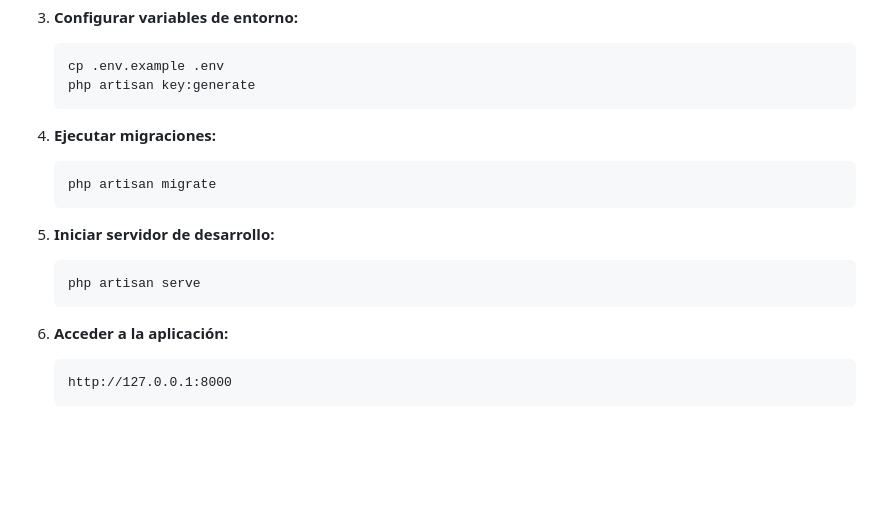
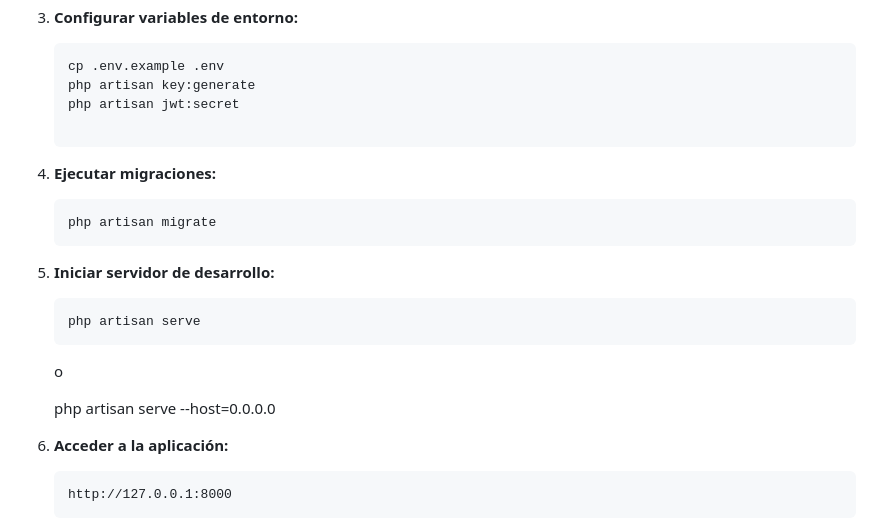
Before and after one commit to JOSE-OMAR-FLORES/DMI, a Markdown page: BackEndApp/README.md, the part around the change. Drawn GitHub-style; blank space fills up the shorter version.

````diff
--- a/BackEndApp/README.md
+++ b/BackEndApp/README.md
@@ -56,6 +56,8 @@ Antes de ejecutar el proyecto, asegúrate de tener instalado:
    ```bash
    cp .env.example .env
    php artisan key:generate
+   php artisan jwt:secret
+
    ```
 
 4. **Ejecutar migraciones:**
@@ -67,6 +69,9 @@ Antes de ejecutar el proyecto, asegúrate de tener instalado:
    ```bash
    php artisan serve
    ```
+   o
+
+   php artisan serve --host=0.0.0.0
 
 6. **Acceder a la aplicación:**
    ```
````
